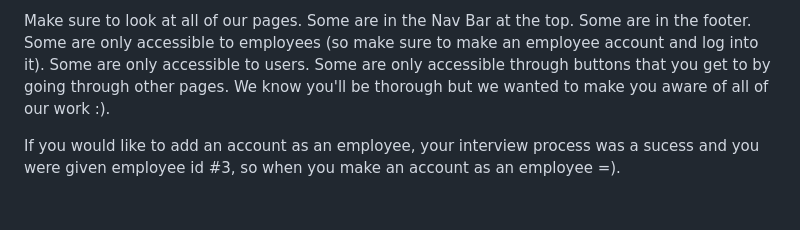
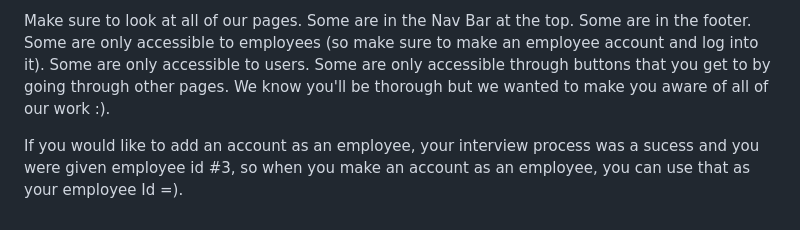
Before and after one commit to CSC-3380-Fall-2024/Team-7, a Markdown page: README.md, the part around the change. Rendered like a GitHub page.

```diff
--- a/README.md
+++ b/README.md
@@ -84,4 +84,4 @@ In your terminal, you must be in the HMS directory to run the project. You can e
 
 Make sure to look at all of our pages. Some are in the Nav Bar at the top. Some are in the footer. Some are only accessible to employees (so make sure to make an employee account and log into it). Some are only accessible to users. Some are only accessible through buttons that you get to by going through other pages. We know you'll be thorough but we wanted to make you aware of all of our work :).
 
-If you would like to add an account as an employee, your interview process was a sucess and you were given employee id #3, so when you make an account as an employee =).
+If you would like to add an account as an employee, your interview process was a sucess and you were given employee id #3, so when you make an account as an employee, you can use that as your employee Id =).
```
